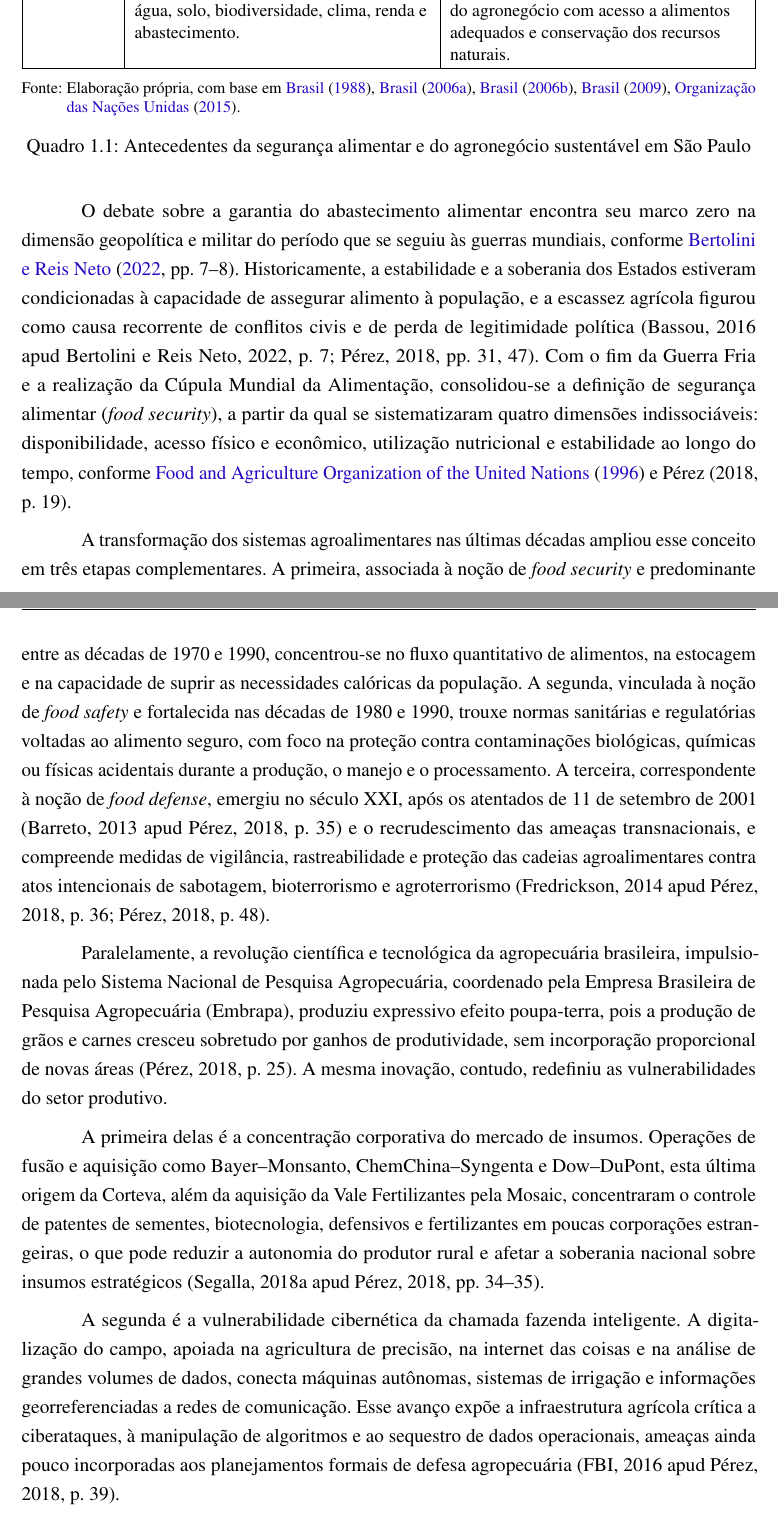
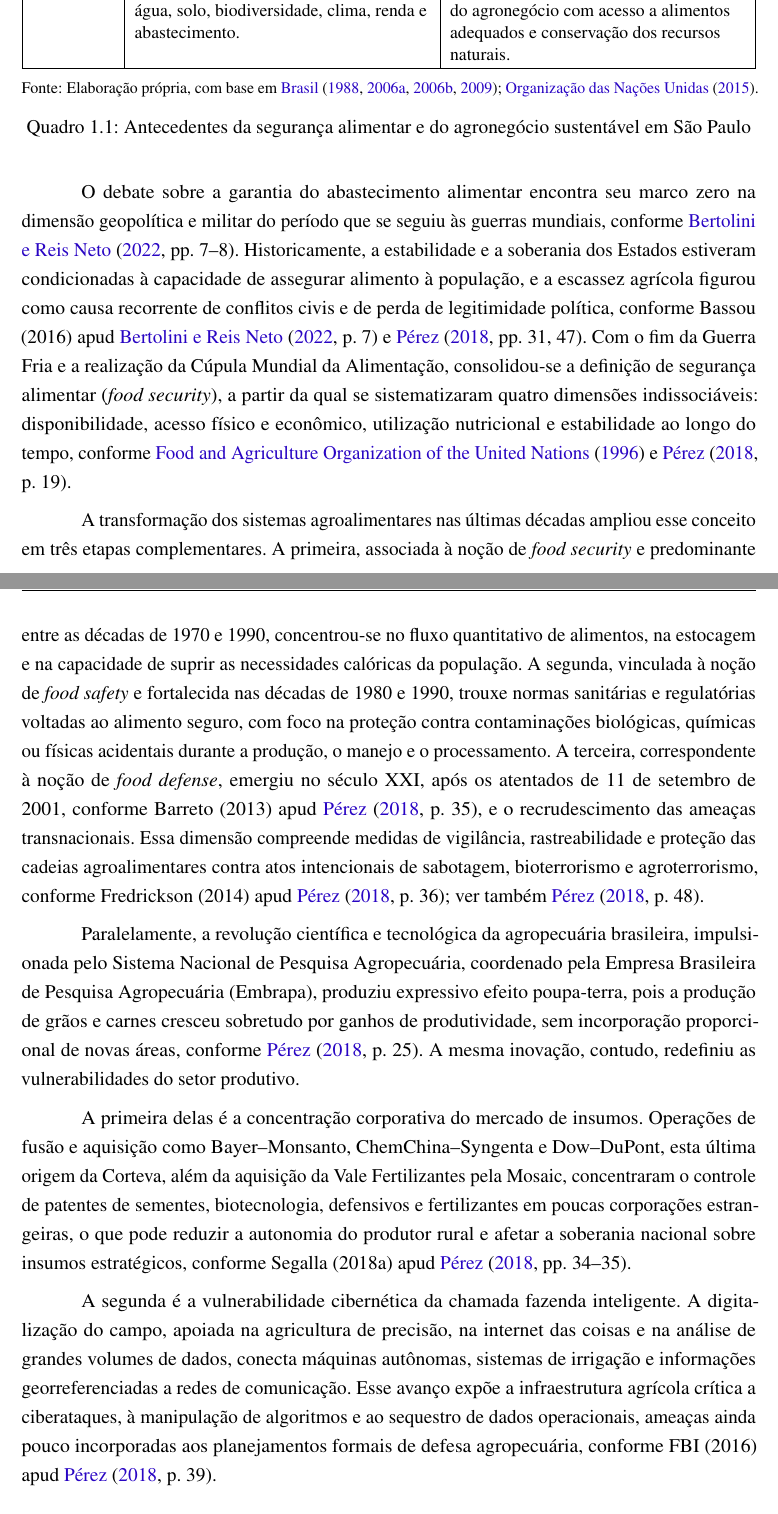
Before and after one commit to marcosrobertosilva/tcc-adesg, a LaTeX thesis (doc/tcc-grupo3-charlie.tex): two parts of pages 23 and 24 of 38, joined at a grey line, cut so that both start at the same text. Compiled offline with pdfLaTeX.

Commit message:
Refine citations and improve referencing format in LaTeX document for clarity and consistency

```diff
--- a/doc/tcc-grupo3-charlie.tex
+++ b/doc/tcc-grupo3-charlie.tex
@@ -807,7 +807,7 @@ Estado.
 Atualidade & Expansão da produção agropecuária paulista e aumento das pressões sobre água, solo, biodiversidade, clima, renda e abastecimento. & Define o contexto atual do problema: conciliar produtividade e competitividade do agronegócio com acesso a alimentos adequados e conservação dos recursos naturais. \\
 \hline
 \end{tabularx}
-\fonte{Elaboração própria, com base em \citeonline{brasil1988,brasil2006a,brasil2006b,brasil2009,onu2015}.}
+\fonte{Elaboração própria, com base em \citeauthoronline{brasil1988} (\citeyear{brasil1988}, \citeyear{brasil2006a}, \citeyear{brasil2006b}, \citeyear{brasil2009}); \citeonline{onu2015}.}
 \end{quadro}
 
 O debate sobre a garantia do abastecimento alimentar encontra seu marco zero
@@ -815,13 +815,14 @@ na dimensão geopolítica e militar do período que se seguiu às guerras mundia
 conforme \citeonline[pp. 7--8]{bertolini2022}. Historicamente, a estabilidade e
 a soberania dos Estados estiveram condicionadas à capacidade de assegurar
 alimento à população, e a escassez agrícola figurou como causa recorrente de
-conflitos civis e de perda de legitimidade política (Bassou, 2016 apud
-Bertolini e Reis Neto, 2022, p. 7; Pérez, 2018, pp. 31, 47). Com o fim da Guerra
-Fria e a realização da Cúpula Mundial da Alimentação, consolidou-se a definição
+conflitos civis e de perda de legitimidade política, conforme Bassou (2016)
+apud \citeonline[p. 7]{bertolini2022} e \citeonline[pp. 31, 47]{perez2018}.
+Com o fim da Guerra Fria e a realização da Cúpula Mundial da Alimentação,
+consolidou-se a definição
 de segurança alimentar (\textit{food security}), a partir da qual se
 sistematizaram quatro dimensões indissociáveis: disponibilidade, acesso físico
 e econômico, utilização nutricional e estabilidade ao longo do tempo, conforme
-\citeonline{fao1996} e Pérez (2018, p. 19).
+\citeonline{fao1996} e \citeonline[p. 19]{perez2018}.
 
 A transformação dos sistemas agroalimentares nas últimas décadas ampliou esse
 conceito em três etapas complementares. A primeira, associada à noção de
@@ -833,18 +834,19 @@ sanitárias e regulatórias voltadas ao alimento seguro, com foco na proteção
 contra contaminações biológicas, químicas ou físicas acidentais durante a
 produção, o manejo e o processamento. A terceira, correspondente à noção de
 \textit{food defense}, emergiu no século XXI, após os atentados de 11 de
-setembro de 2001 (Barreto, 2013 apud Pérez, 2018, p. 35) e o recrudescimento das
-ameaças transnacionais, e compreende medidas de vigilância, rastreabilidade e
-proteção das cadeias agroalimentares contra atos intencionais de sabotagem,
-bioterrorismo e agroterrorismo (Fredrickson, 2014 apud Pérez, 2018, p. 36;
-Pérez, 2018, p. 48).
+setembro de 2001, conforme Barreto (2013) apud
+\citeonline[p. 35]{perez2018}, e o recrudescimento das ameaças transnacionais.
+Essa dimensão compreende medidas de vigilância, rastreabilidade e proteção das
+cadeias agroalimentares contra atos intencionais de sabotagem, bioterrorismo e
+agroterrorismo, conforme Fredrickson (2014) apud
+\citeonline[p. 36]{perez2018}; ver também \citeonline[p. 48]{perez2018}.
 
 Paralelamente, a revolução científica e tecnológica da agropecuária brasileira,
 impulsionada pelo Sistema Nacional de Pesquisa Agropecuária, coordenado pela
 Empresa Brasileira de Pesquisa Agropecuária (Embrapa), produziu expressivo
 efeito poupa-terra, pois a produção de grãos e carnes cresceu sobretudo por
-ganhos de produtividade, sem incorporação proporcional de novas áreas (Pérez,
-2018, p. 25). A mesma inovação, contudo, redefiniu as vulnerabilidades do
+ganhos de produtividade, sem incorporação proporcional de novas áreas, conforme
+\citeonline[p. 25]{perez2018}. A mesma inovação, contudo, redefiniu as vulnerabilidades do
 setor produtivo.
 
 A primeira delas é a concentração corporativa do mercado de insumos. Operações
@@ -853,7 +855,8 @@ esta última origem da Corteva, além da aquisição da Vale Fertilizantes pela
 Mosaic, concentraram o controle de patentes de sementes, biotecnologia,
 defensivos e fertilizantes em poucas corporações estrangeiras, o que pode
 reduzir a autonomia do produtor rural e afetar a soberania nacional sobre
-insumos estratégicos (Segalla, 2018a apud Pérez, 2018, pp. 34--35).
+insumos estratégicos, conforme Segalla (2018a) apud
+\citeonline[pp. 34--35]{perez2018}.
 
 A segunda é a vulnerabilidade cibernética da chamada fazenda inteligente. A
 digitalização do campo, apoiada na agricultura de precisão, na internet das
@@ -861,8 +864,8 @@ coisas e na análise de grandes volumes de dados, conecta máquinas autônomas,
 sistemas de irrigação e informações georreferenciadas a redes de comunicação.
 Esse avanço expõe a infraestrutura agrícola crítica a ciberataques, à
 manipulação de algoritmos e ao sequestro de dados operacionais, ameaças ainda
-pouco incorporadas aos planejamentos formais de defesa agropecuária (FBI, 2016
-apud Pérez, 2018, p. 39).
+pouco incorporadas aos planejamentos formais de defesa agropecuária, conforme
+FBI (2016) apud \citeonline[p. 39]{perez2018}.
 
 % TODO: Revisar o texto a partir da seção "Semente de Futuro" para garantir coerência e clareza.
 
```
Also changed, not shown: doc/tcc-grupo3-charlie.pdf, doc/tcc-grupo3-charlie.tex (6 more changed lines).
